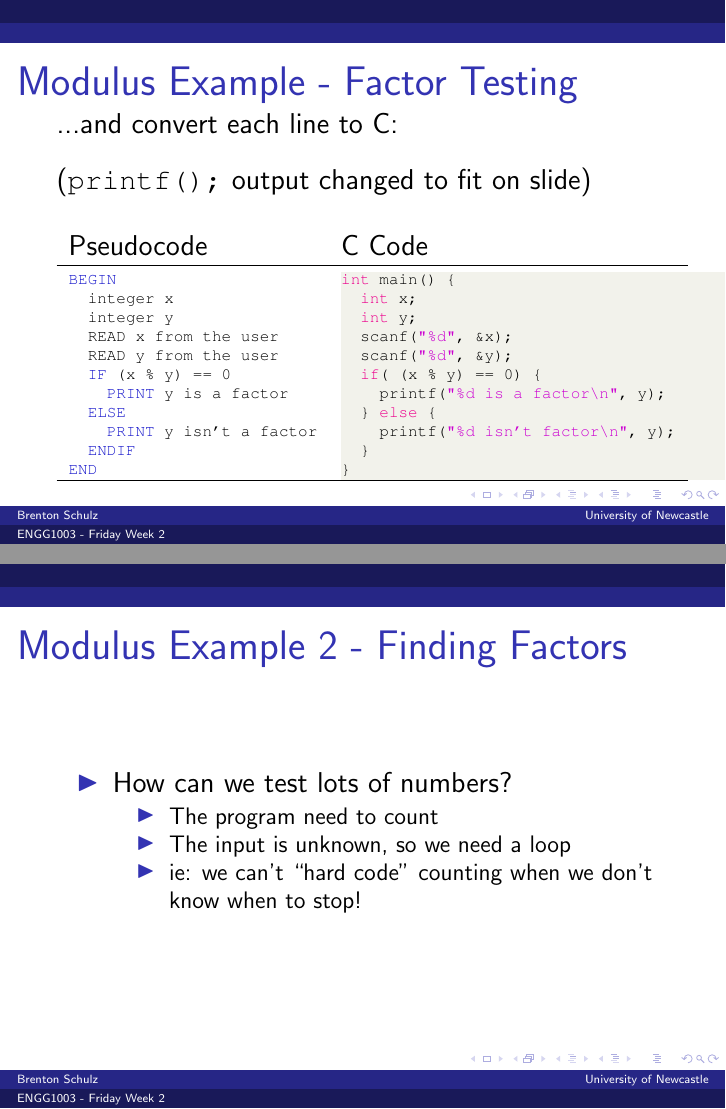
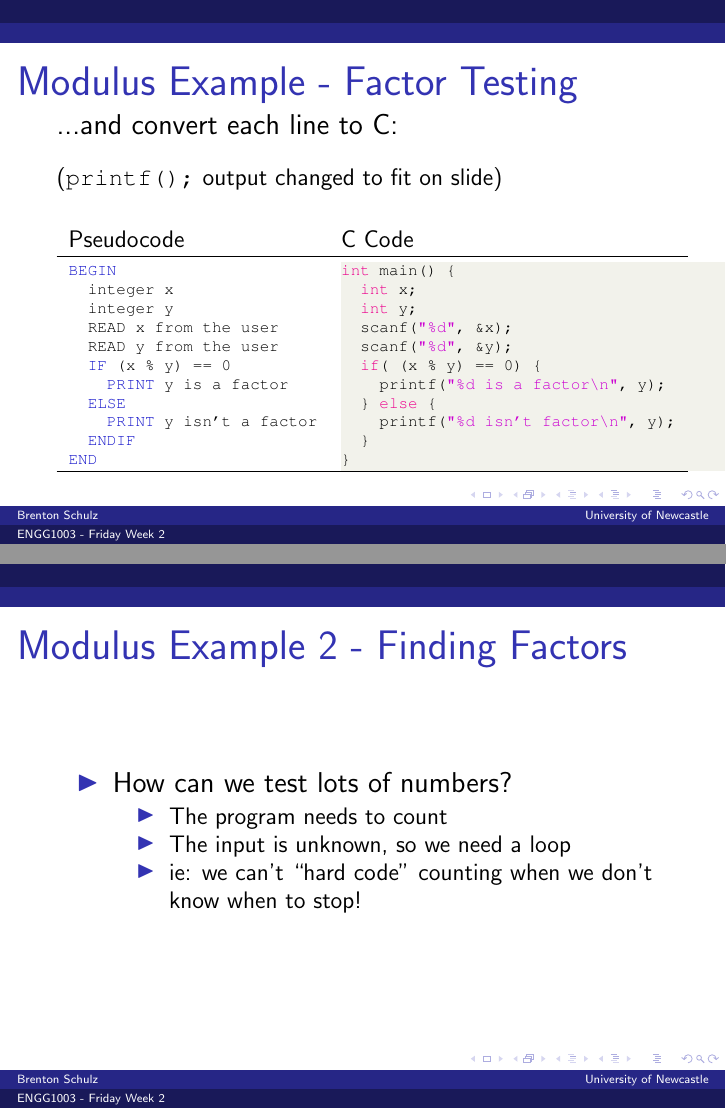
Before and after one commit to bschulznewy/engg1003, LaTeX slides (Lectures/Wk2/Wk2Fri.tex): pages 9 and 14 of 31, joined at a grey line. Compiled offline with pdfLaTeX.

```diff
--- a/Lectures/Wk2/Wk2Fri.tex
+++ b/Lectures/Wk2/Wk2Fri.tex
@@ -158,7 +158,7 @@
 \frametitle{Modulus Example - Factor Testing}
 ...and convert each line to C:\\
 \vspace{4mm}
-(\texttt{printf();} output changed to fit on slide)
+\small{(\texttt{printf();} output changed to fit on slide)}
 \vspace{-2mm}
 \begin{table}[H]
 \centering
@@ -274,7 +274,7 @@
 \begin{itemize}
 \item How can we test lots of numbers?
 	\begin{itemize}
-		\item The program need to count
+		\item The program needs to count
 		\item The input is unknown, so we need a loop
 		\item ie: we can't ``hard code'' counting when  we don't know when to stop!
 	\end{itemize}
```
Also changed, not shown: Lectures/Wk2/Wk2Fri.pdf (added), Lectures/Wk2/Wk2Fri.tex (2 more changed lines).
